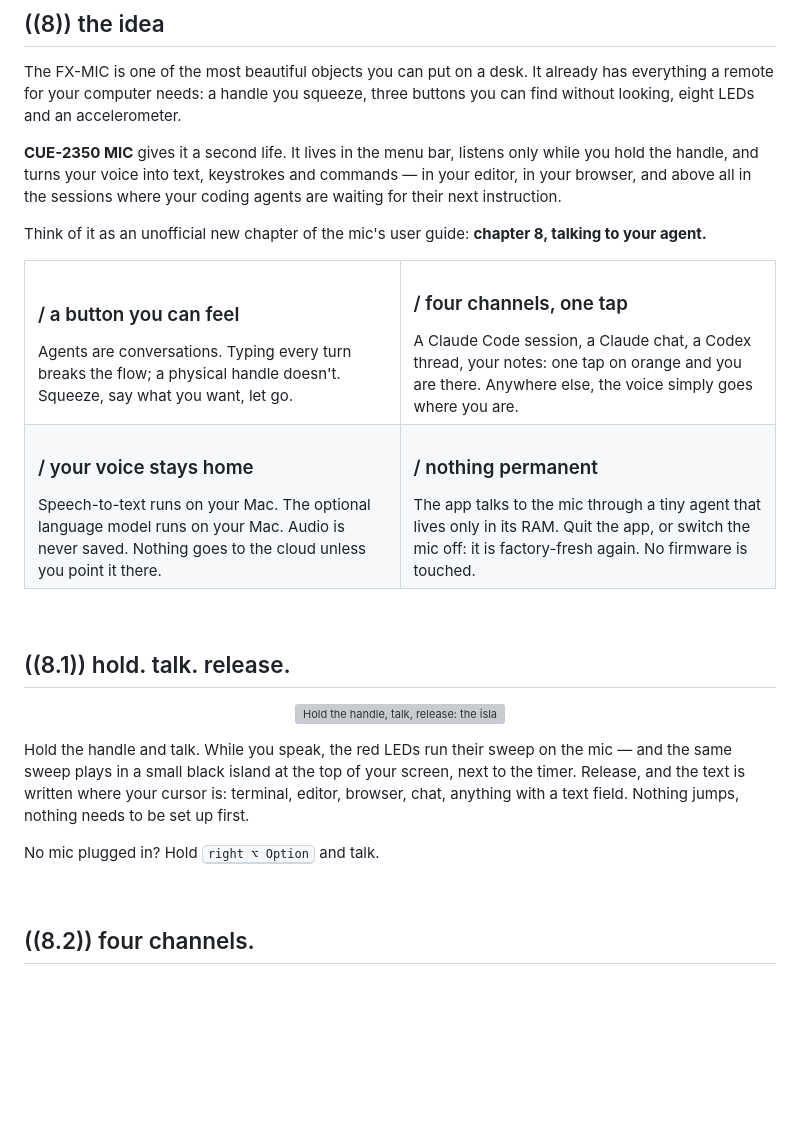
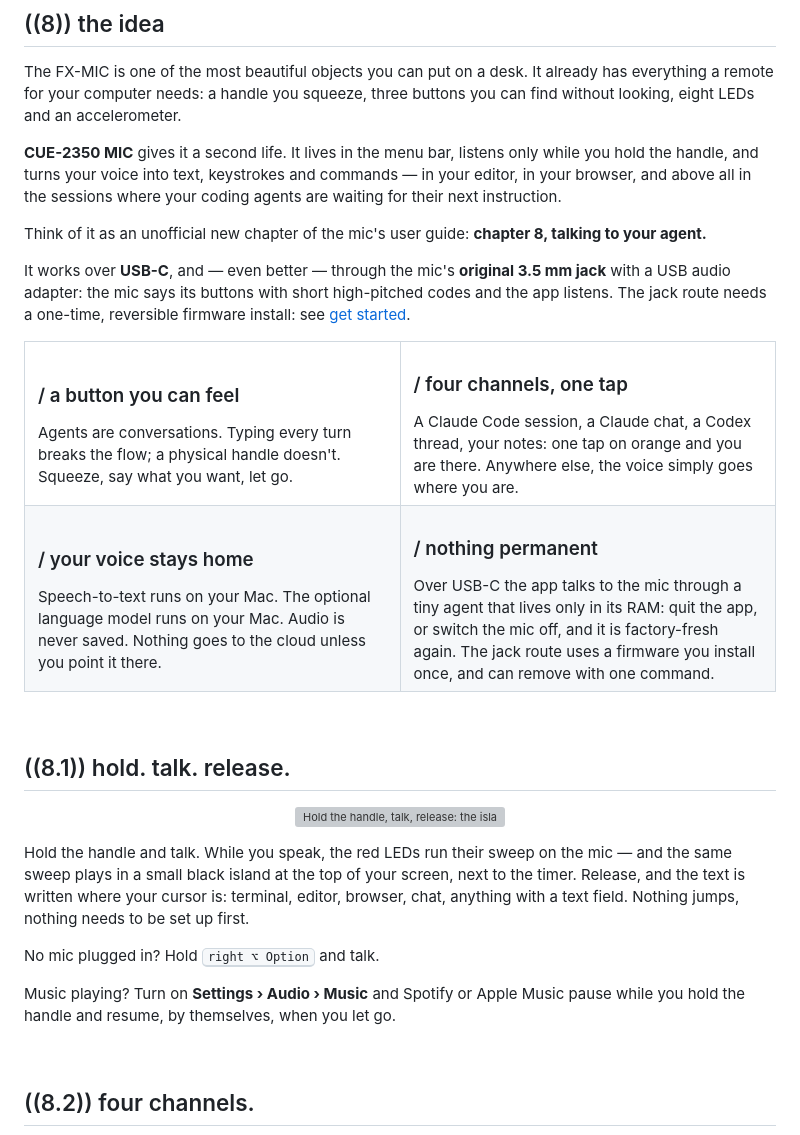
Before and after one commit to CalettiGabriele/CUE-2350_MIC, a Markdown page: README.md, the part around one of its changes. GitHub-like rendering; blank space fills up the shorter version; grey boxes are pictures that could not be loaded.

```diff
--- a/README.md
+++ b/README.md
@@ -31,6 +31,10 @@ and above all in the sessions where your coding agents are waiting for their nex
 
 Think of it as an unofficial new chapter of the mic's user guide: **chapter 8, talking to your agent.**
 
+It works over **USB-C**, and — even better — through the mic's **original 3.5 mm jack** with a USB audio
+adapter: the mic says its buttons with short high-pitched codes and the app listens. The jack route needs
+a one-time, reversible firmware install: see [get started](#89-get-started).
+
 <table>
   <tr>
     <td width="50%" valign="top">
@@ -52,8 +56,9 @@ Think of it as an unofficial new chapter of the mic's user guide: **chapter 8, t
     </td>
     <td width="50%" valign="top">
       <h3>/ nothing permanent</h3>
-      The app talks to the mic through a tiny agent that lives only in its RAM.
-      Quit the app, or switch the mic off: it is factory-fresh again. No firmware is touched.
+      Over USB-C the app talks to the mic through a tiny agent that lives only in its RAM: quit the app,
+      or switch the mic off, and it is factory-fresh again. The jack route uses a firmware you install
+      once, and can remove with one command.
     </td>
   </tr>
 </table>
@@ -70,6 +75,9 @@ text is written where your cursor is: terminal, editor, browser, chat, anything
 Nothing jumps, nothing needs to be set up first.
 
 No mic plugged in? Hold <kbd>right ⌥ Option</kbd> and talk.
+
+Music playing? Turn on **Settings › Audio › Music** and Spotify or Apple Music pause while you hold the
+handle and resume, by themselves, when you let go.
 
 <br>
 
```
Also changed, not shown: other parts of README.md (+12 -3 lines).
